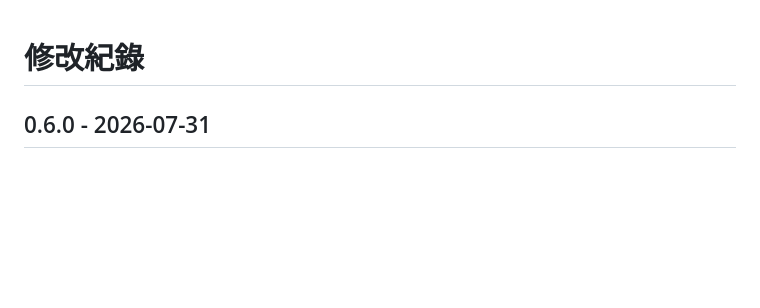
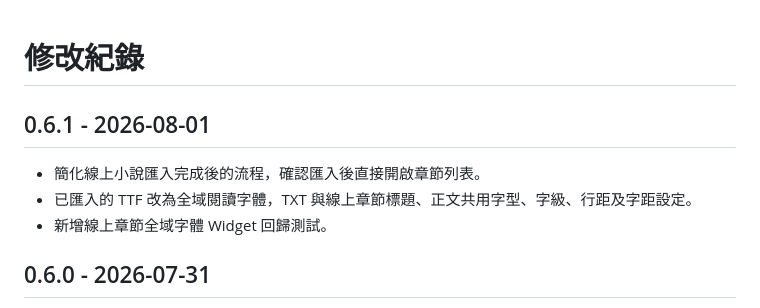
Before and after one commit to aurespark/NOV, a Markdown page: inkflow_reader_local_sqlite/CHANGELOG.md, the part around the change. Rendered like a GitHub page; blank space fills up the shorter version.

Commit message:
V6-906 simplify import and apply global TTF

```diff
--- a/inkflow_reader_local_sqlite/CHANGELOG.md
+++ b/inkflow_reader_local_sqlite/CHANGELOG.md
@@ -1,4 +1,10 @@
 # 修改紀錄
+
+## 0.6.1 - 2026-08-01
+
+- 簡化線上小說匯入完成後的流程，確認匯入後直接開啟章節列表。
+- 已匯入的 TTF 改為全域閱讀字體，TXT 與線上章節標題、正文共用字型、字級、行距及字距設定。
+- 新增線上章節全域字體 Widget 回歸測試。
 
 ## 0.6.0 - 2026-07-31
 
```
